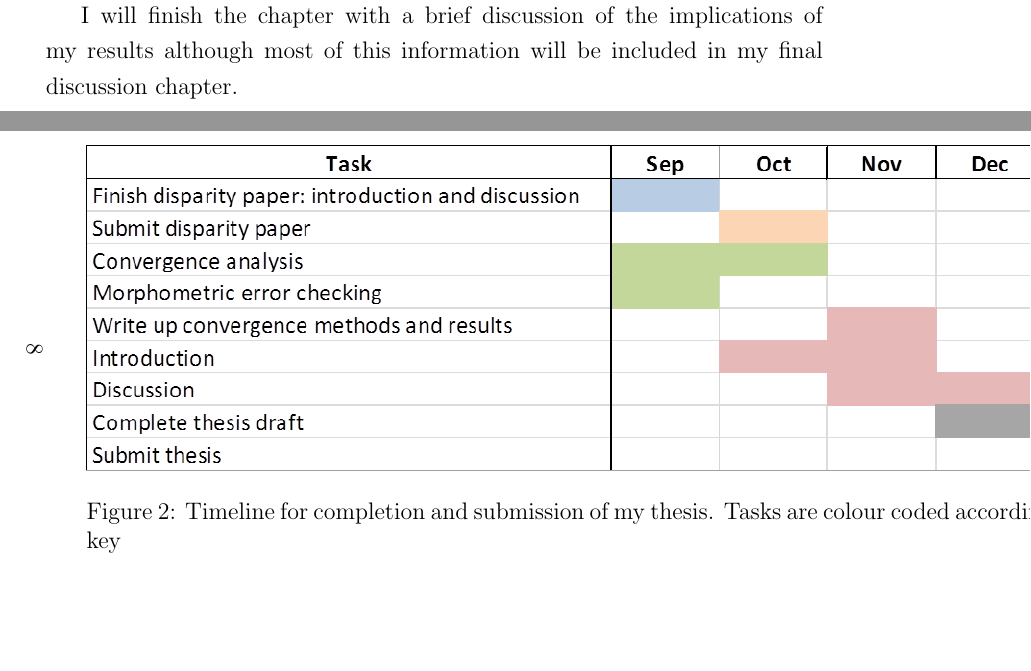
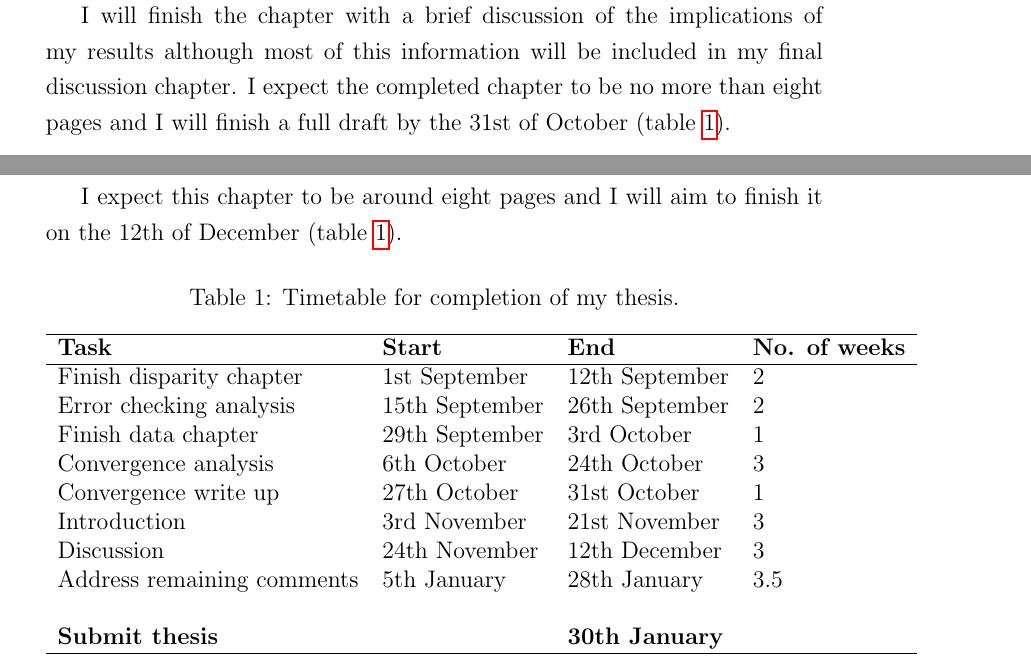
Before and after one commit to SiveFinlay/ContinuationReport, a LaTeX thesis (Thesis_ToC_annotated.tex, which reads completion_timetable.tex): two parts of pages 5 and 8 of 10 before the commit and two parts of pages 5 and 7 of 9 after it, joined at a grey line, cut so that both start at the same text, the shorter picture padded with empty space. Compiled offline with pdfLaTeX.

Commit message:
Final versions of the report and table of contents ready to submit to the committee. I re-named the report file and added a table of completion dates instead of the GANTT chart

```diff
--- a/Thesis_ToC_annotated.tex
+++ b/Thesis_ToC_annotated.tex
@@ -83,9 +83,9 @@
 
 	I will use these plots to calculate morphological distance matrices among species pairs. I will combine these morphological differences with phylogenetic distance matrices to generate an overall measure of the amount of convergence within the tenrec family \citep{Stayton2008} and the strength of convergence between sub-groups of tenrecs and other small mammal species \citep{Arbuckle2014}.
 
-	I will finish the chapter with a brief discussion of the implications of my results although most of this information will be included in my final discussion chapter.
+	I will finish the chapter with a brief discussion of the implications of my results although most of this information will be included in my final discussion chapter. I expect the completed chapter to be no more than eight pages and I will finish a full draft by the 31st of October (table \ref{tab:dates}).
 
-	%Estimated length and date for completion
+
 %----------------------------------------------
   \begin{figure}[H]
 	\centering
@@ -103,12 +103,16 @@
 
-	The rest of the chapter will be suggestions for future research directions based on some of the original plans that I had made for continuing with the PhD. These will include the possibility of applying multiple metrics for measuring convergence \citep[e.g.][]{Ingram2013, Segar2013, Harmon2005}, analyses of ecological similarities to test whether there are correlations between ecological and phenotypic convergence \citep[e.g.][]{Moen2013} and the need to measure the functional importance and "adaptiveness" of convergent traits \citep{Losos2010}. I will also include a brief mention of my unsuccessful fieldwork experiments for testing echolocatory capabilities in \textit{Microgale} tenrecs and the potential for future studies of behavioural convergences among tenrecs and other small mammals.
+	The rest of the chapter will be suggestions for future research directions based on some of the original plans that I had made for continuing with the PhD. These will include the possibility of applying multiple metrics for measuring convergence \citep[e.g.][]{Ingram2013, Segar2013, Harmon2005}, analyses of ecological similarities to test whether there are correlations between ecological and phenotypic convergence \citep[e.g.][]{Moen2013} and the need to measure the functional importance and `adaptiveness' of convergent traits \citep{Losos2010}. I will also include a brief mention of my unsuccessful fieldwork experiments for testing echolocatory capabilities in \textit{Microgale} tenrecs and the potential for future studies of behavioural convergences among tenrecs and other small mammals.
 
-%Add in an estimated length and fix the completion date depending on the new timeline
+	I expect this chapter to be around eight pages and I will aim to finish it on the 12th of December (table \ref{tab:dates}).
 
 
-%----------------------------------------------------------------
+%--------------------------------------------------------------
+%Table with dates for completion
 
-%GANNT chart
-\begin{landscape}
-  \begin{figure}[p]
+	\begin{table}[h]
+	\caption
+		{Timetable for completion of my thesis.}
 	\centering
+	\input{completion_timetable.tex}
+	\label{tab:dates}
+	\end{table}
--- /dev/null
+++ b/completion_timetable.tex
@@ -0,0 +1,29 @@
+%Timetable for thesis completion
+
+
+\begin{tabular}[t]{l l l l }
+\hline
+\textbf{Task} & \textbf{Start} & \textbf{End} & \textbf{No. of weeks} \\
+\hline
+%-----------------------------------
+Finish disparity chapter & 1st September & 12th September & 2 \\
+%-----------------------------------
+Error checking analysis & 15th September & 26th September & 2 \\
+%-----------------------------------
+Finish data chapter & 29th September & 3rd October & 1 \\
+%-----------------------------------
+Convergence analysis & 6th October & 24th October & 3 \\
+%-----------------------------------
+Convergence write up & 27th October & 31st October & 1 \\
+%-----------------------------------
+Introduction & 3rd November & 21st November & 3 \\
+%-----------------------------------
+Discussion & 24th November & 12th December & 3 \\
+%-----------------------------------
+Address remaining comments  & 5th January & 28th January & 3.5 \\
+%-----------------------------------
+&&&\\
+%-------------------------
+\textbf{Submit thesis} & & \textbf{30th January} & \\
+\hline
+\end{tabular}
```
Also changed, not shown: SFinlay_ContinuationReport_Sept14.tex (renamed from ContinuationReport_July.tex, +7 -6 lines), ContinuationReport_July.pdf (deleted), SFinlay_ContinuationReport_Sept14.pdf (added), Thesis_ToC_annotated.pdf, Thesis_ToC_annotated.tex (27 more changed lines), 2 other files.
